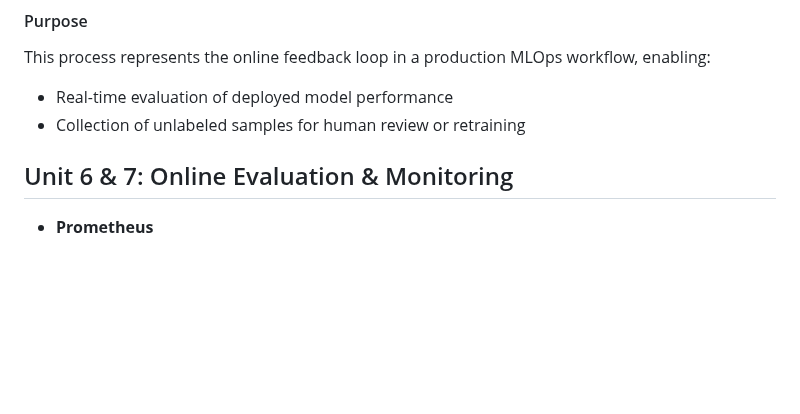
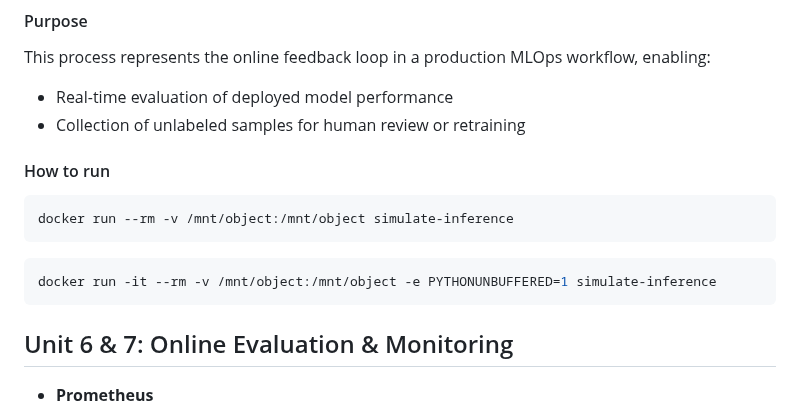
Before and after one commit to ZBW-P/MLOP-Med_Image_Pred, a Markdown page: README.md, the part around the change. Drawn GitHub-style; blank space fills up the shorter version.

````diff
--- a/README.md
+++ b/README.md
@@ -1006,6 +1006,14 @@ This process represents the online feedback loop in a production MLOps workflow,
 
 - Real-time evaluation of deployed model performance
 - Collection of unlabeled samples for human review or retraining
+#### How to run
+```bash
+docker run --rm -v /mnt/object:/mnt/object simulate-inference
+```
+
+```bash
+docker run -it --rm -v /mnt/object:/mnt/object -e PYTHONUNBUFFERED=1 simulate-inference
+```
 
 
 
````
